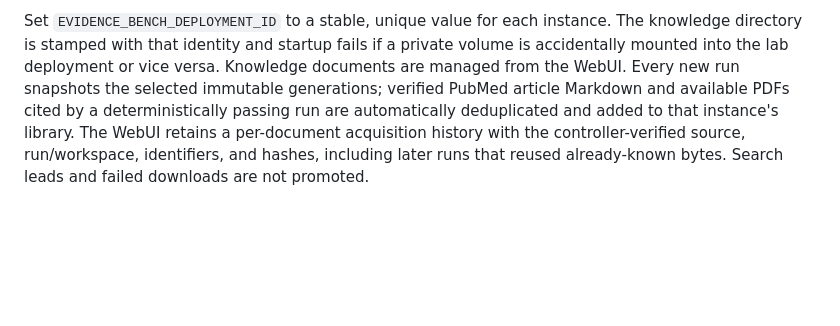
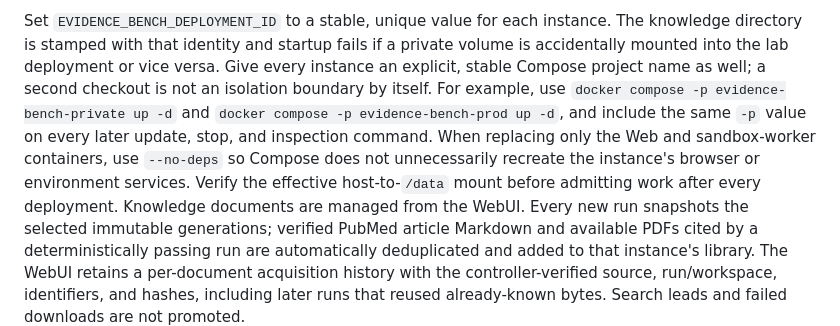
Before and after one commit to kstawiski/evidence-gated-scientific-agent, a Markdown page: docs/WEB_AND_A2A.md, the part around the change. GitHub-like rendering; blank space fills up the shorter version.

Commit message:
docs: require explicit Compose project isolation

```diff
--- a/docs/WEB_AND_A2A.md
+++ b/docs/WEB_AND_A2A.md
@@ -553,6 +553,14 @@ may originate in browser downloads.
 Set `EVIDENCE_BENCH_DEPLOYMENT_ID` to a stable, unique value for each instance.
 The knowledge directory is stamped with that identity and startup fails if a
 private volume is accidentally mounted into the lab deployment or vice versa.
+Give every instance an explicit, stable Compose project name as well; a second
+checkout is not an isolation boundary by itself. For example, use
+`docker compose -p evidence-bench-private up -d` and
+`docker compose -p evidence-bench-prod up -d`, and include the same `-p` value
+on every later update, stop, and inspection command. When replacing only the Web
+and sandbox-worker containers, use `--no-deps` so Compose does not unnecessarily
+recreate the instance's browser or environment services. Verify the effective
+host-to-`/data` mount before admitting work after every deployment.
 Knowledge documents are managed from the WebUI. Every new run snapshots the
 selected immutable generations; verified PubMed article Markdown and available
 PDFs cited by a deterministically passing run are automatically deduplicated and
```
